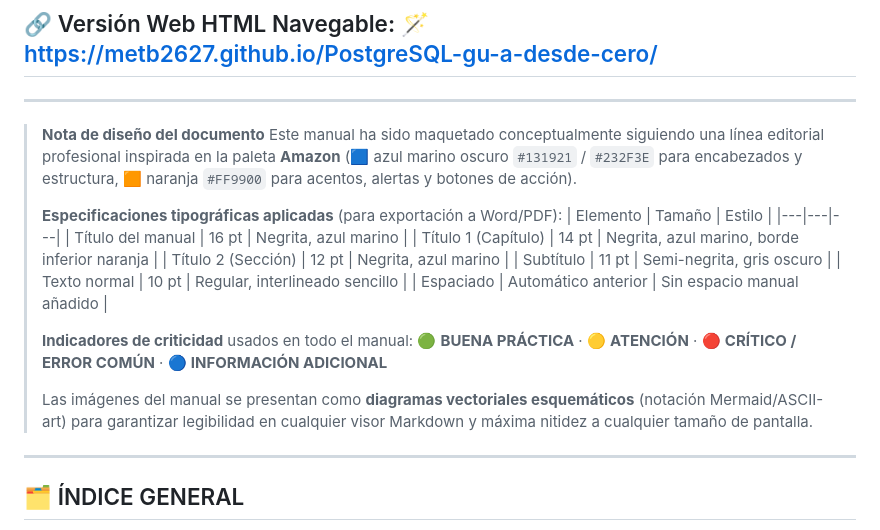
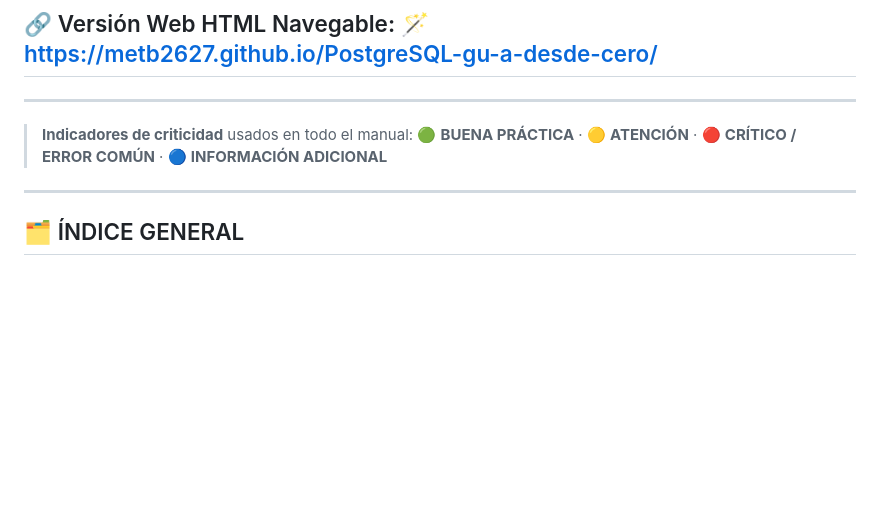
Before and after one commit to METB2627/PostgreSQL-gu-a-desde-cero, a Markdown page: README.md, the part around the change. Rendered like a GitHub page; blank space fills up the shorter version.

```diff
--- a/README.md
+++ b/README.md
@@ -6,23 +6,8 @@
 
 ---
 
-> **Nota de diseño del documento**
-> Este manual ha sido maquetado conceptualmente siguiendo una línea editorial profesional inspirada en la paleta **Amazon** (🟦 azul marino oscuro `#131921` / `#232F3E` para encabezados y estructura, 🟧 naranja `#FF9900` para acentos, alertas y botones de acción).
->
-> **Especificaciones tipográficas aplicadas** (para exportación a Word/PDF):
-> | Elemento | Tamaño | Estilo |
-> |---|---|---|
-> | Título del manual | 16 pt | Negrita, azul marino |
-> | Título 1 (Capítulo) | 14 pt | Negrita, azul marino, borde inferior naranja |
-> | Título 2 (Sección) | 12 pt | Negrita, azul marino |
-> | Subtítulo | 11 pt | Semi-negrita, gris oscuro |
-> | Texto normal | 10 pt | Regular, interlineado sencillo |
-> | Espaciado | Automático anterior | Sin espacio manual añadido |
->
 > **Indicadores de criticidad** usados en todo el manual:
 > 🟢 **BUENA PRÁCTICA** · 🟡 **ATENCIÓN** · 🔴 **CRÍTICO / ERROR COMÚN** · 🔵 **INFORMACIÓN ADICIONAL**
->
-> Las imágenes del manual se presentan como **diagramas vectoriales esquemáticos** (notación Mermaid/ASCII-art) para garantizar legibilidad en cualquier visor Markdown y máxima nitidez a cualquier tamaño de pantalla.
 
 ---
 
```
